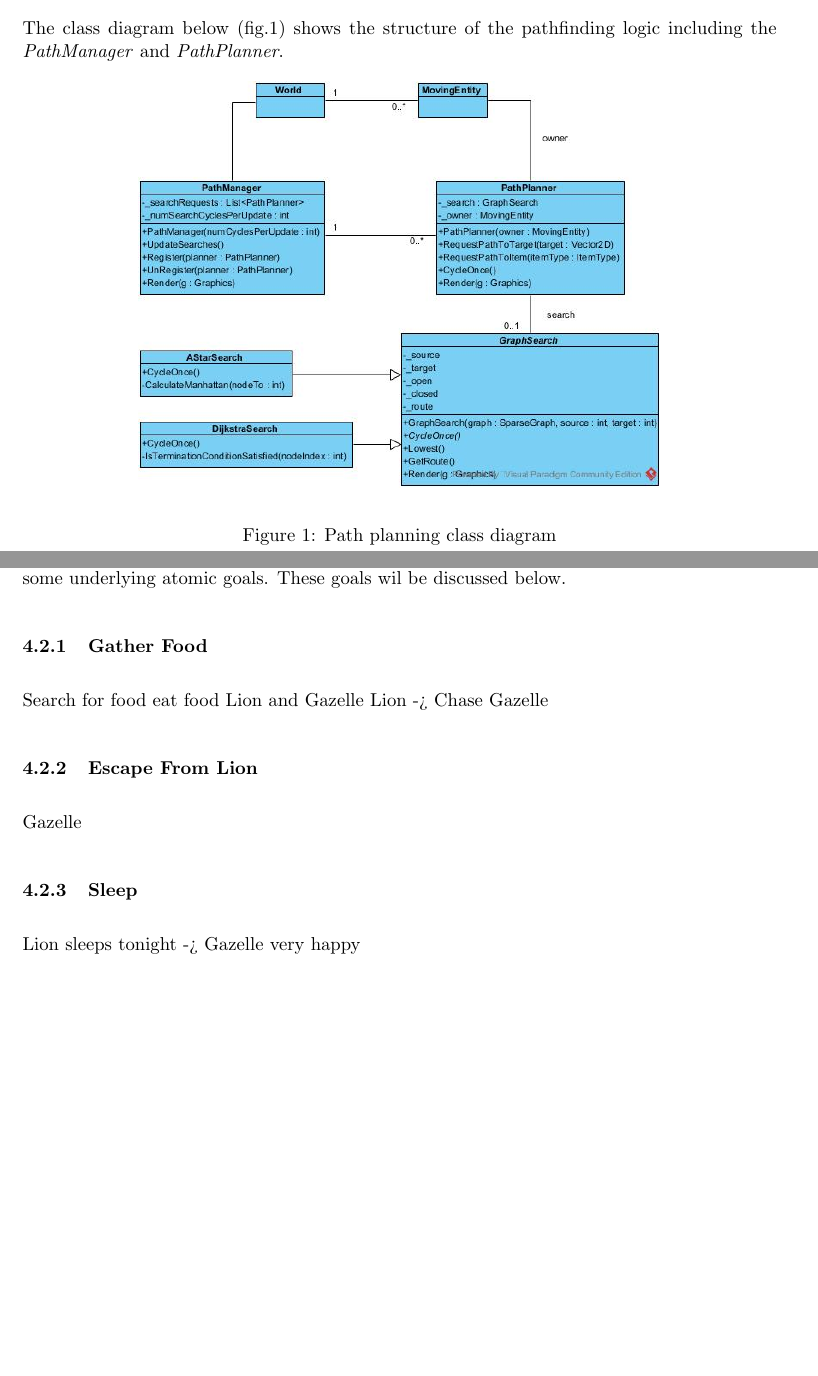
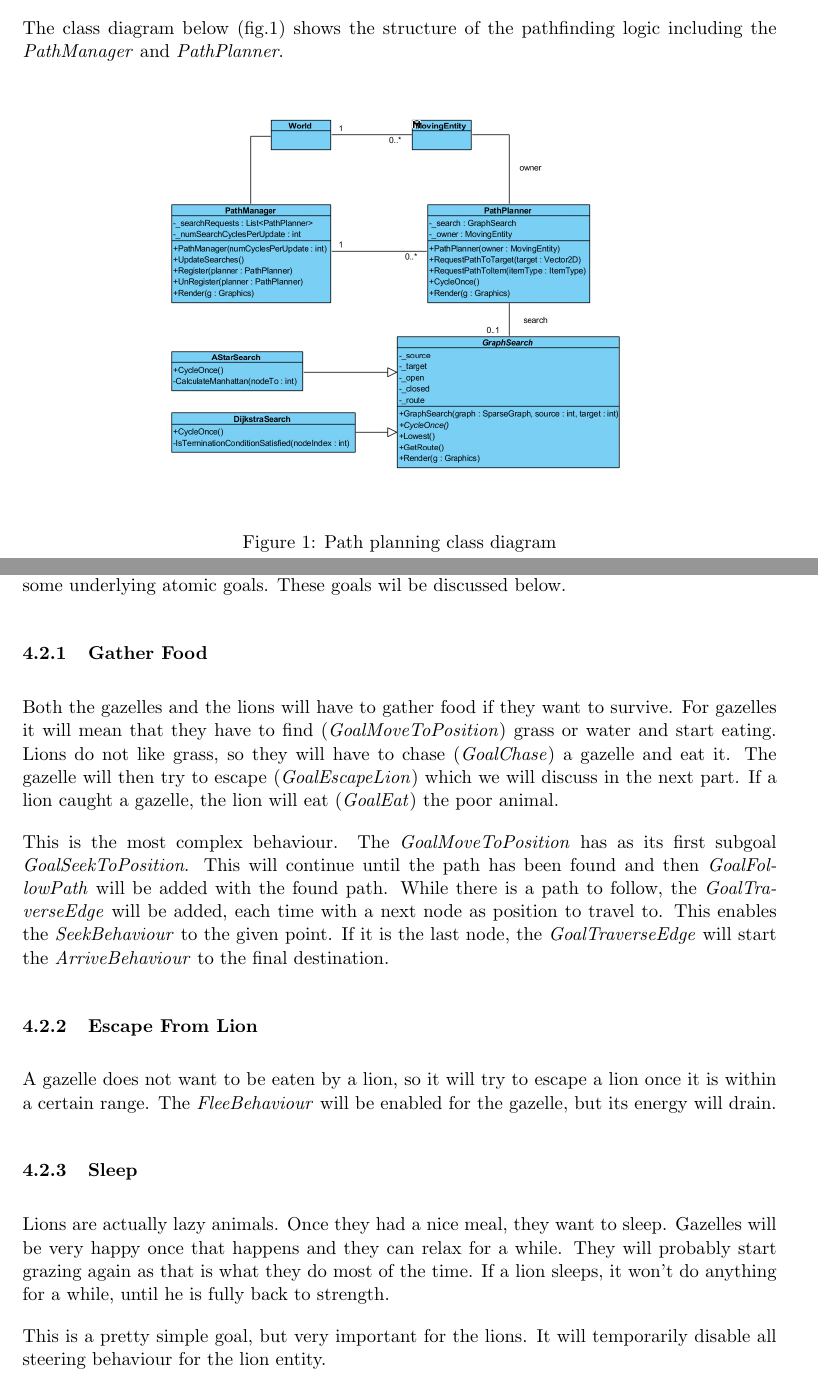
Before and after one commit to ThijsvanDam/TheAnimalKingdom, a LaTeX document (TheAnimalKingdom/Docs/Documentation.tex, which reads TheAnimalKingdom/Docs/behaviours.tex, TheAnimalKingdom/Docs/path-planning.tex): two parts of pages 5 and 9 of 12, joined at a grey line, cut so that both start at the same text, the shorter picture padded with empty space. Compiled offline with pdfLaTeX.

Commit message:
doc: Added more info on the behaviours, but also added some ToDo's as we should discuss the mentioned goals.

```diff
--- a/TheAnimalKingdom/Docs/behaviours.tex
+++ b/TheAnimalKingdom/Docs/behaviours.tex
@@ -24,13 +24,30 @@ To give each entity a specific behaviour, we have created a couple of (composite
 These goals wil be discussed below.
 
 \subsubsection{Gather Food}\label{sec:behaviourFood}
-Search for food
-eat food
-Lion and Gazelle
-Lion -> Chase Gazelle
+Both the gazelles and the lions will have to gather food if they want to survive.
+For gazelles it will mean that they have to find (\textit{GoalMoveToPosition}) grass or water and start eating.
+Lions do not like grass, so they will have to chase (\textit{GoalChase}) a gazelle and eat it.
+The gazelle will then try to escape (\textit{GoalEscapeLion}) which we will discuss in the next part.
+If a lion caught a gazelle, the lion will eat (\textit{GoalEat}) the poor animal.
+
+This is the most complex behaviour.
+The \textit{GoalMoveToPosition} has as its first subgoal \textit{GoalSeekToPosition}.
+This will continue until the path has been found and then \textit{GoalFollowPath} will be added with the found path.
+While there is a path to follow, the \textit{GoalTraverseEdge} will be added, each time with a next node as position to travel to.
+This enables the \textit{SeekBehaviour} to the given point.
+If it is the last node, the \textit{GoalTraverseEdge} will start the \textit{ArriveBehaviour} to the final destination.
 
 \subsubsection{Escape From Lion}\label{sec:behaviourEscape}
-Gazelle
+A gazelle does not want to be eaten by a lion, so it will try to escape a lion once it is within a certain range.
+The \textit{FleeBehaviour} will be enabled for the gazelle, but its energy will drain.
+%ToDo: Do we want flee or not, what should we do with this goal?
 
 \subsubsection{Sleep}\label{sec:behaviourSleep}
-Lion sleeps tonight -> Gazelle very happy
+Lions are actually lazy animals.
+Once they had a nice meal, they want to sleep.
+Gazelles will be very happy once that happens and they can relax for a while.
+They will probably start grazing again as that is what they do most of the time.
+If a lion sleeps, it won't do anything for a while, until he is fully back to strength.
+
+This is a pretty simple goal, but very important for the lions.
+It will temporarily disable all steering behaviour for the lion entity.
--- a/TheAnimalKingdom/Docs/path-planning.tex
+++ b/TheAnimalKingdom/Docs/path-planning.tex
@@ -17,7 +17,7 @@ The class diagram below (fig.\ref{fig:pathPlanClassDiagram}) shows the structure
 
 \begin{figure}[h!]
     \begin{center}
-        \includegraphics[width=28em]{PathFinding.jpg}
+        \includegraphics[width=26em]{PathFinding.png}
     \end{center}
     \caption{Path planning class diagram}
     \label{fig:pathPlanClassDiagram}
```
Also changed, not shown: TheAnimalKingdom/Docs/images/Goals.png (added), TheAnimalKingdom/Docs/images/PathFinding.jpg (deleted), TheAnimalKingdom/Docs/images/PathFinding.png (added), TheAnimalKingdom/Docs/behaviours.tex (4 more changed lines), 1 other file.
